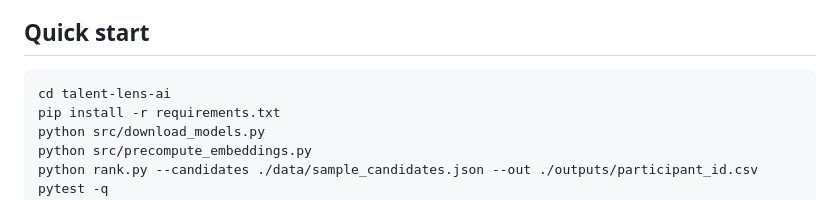
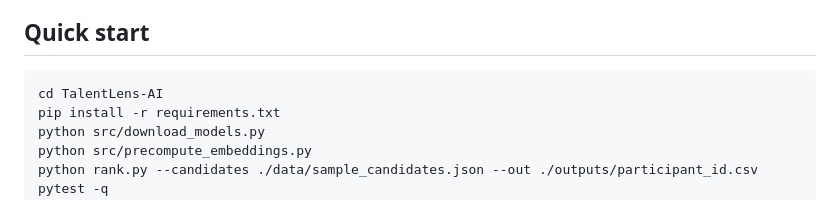
Before and after one commit to mohd-ibadullah/TalentLensAI, a Markdown page: README.md, the part around the change. Rendered like a GitHub page.

Commit message:
Fix clone folder name in quickstart

````diff
--- a/README.md
+++ b/README.md
@@ -84,7 +84,7 @@ ettin-reranker-17m-v1, RapidFuzz, Streamlit, pytest
 ## Quick start
 
 ```bash
-cd talent-lens-ai
+cd TalentLens-AI
 pip install -r requirements.txt
 python src/download_models.py
 python src/precompute_embeddings.py
````
